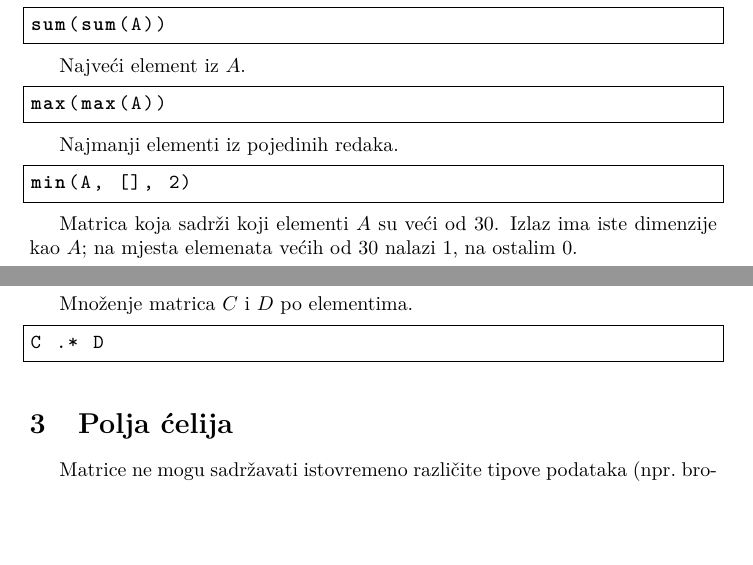
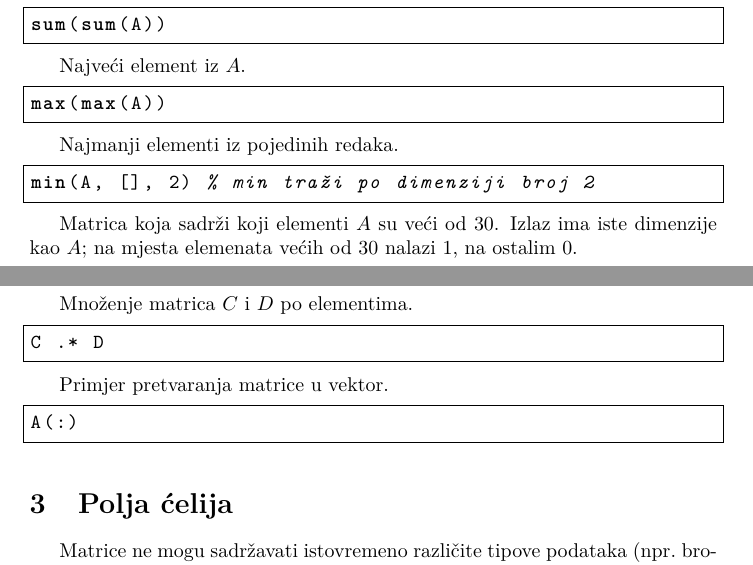
Before and after one commit to emocibob/Kratki-uvod-u-MATLAB, a LaTeX document (kratki_uvod_u_matlab.tex): two parts of pages 5 and 6 of 14, joined at a grey line, cut so that both start at the same text, the shorter picture padded with empty space. Compiled offline with pdfLaTeX.

Commit message:
novi sadrzaj

```diff
--- a/kratki_uvod_u_matlab.tex
+++ b/kratki_uvod_u_matlab.tex
@@ -228,7 +228,7 @@ max(max(A))
 Najmanji elementi iz pojedinih redaka.
 
 \begin{lstlisting}
-min(A, [], 2)
+min(A, [], 2) % min traži po dimenziji broj 2
 \end{lstlisting}
 
 Matrica koja sadrži koji elementi $A$ su veći od $30$. Izlaz ima iste dimenzije kao $A$; na mjesta elemenata većih od $30$ nalazi $1$, na ostalim $0$.
@@ -300,6 +300,12 @@ Množenje matrica $C$ i $D$ po elementima.
 
 \begin{lstlisting}
 C .* D
+\end{lstlisting}
+
+Primjer pretvaranja matrice u vektor.
+
+\begin{lstlisting}
+A(:)
 \end{lstlisting}
 
 \section{Polja ćelija}
```
